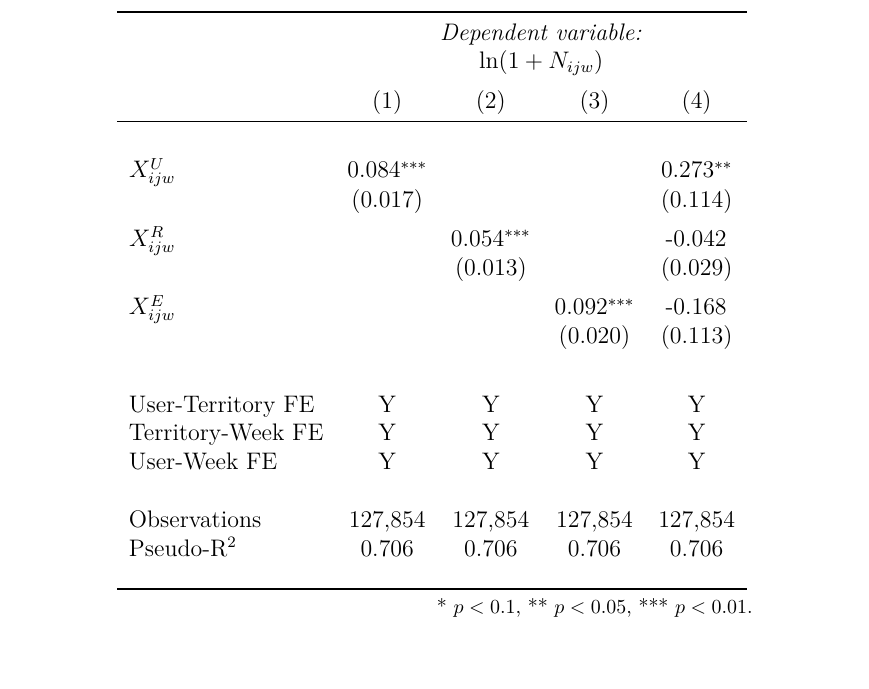
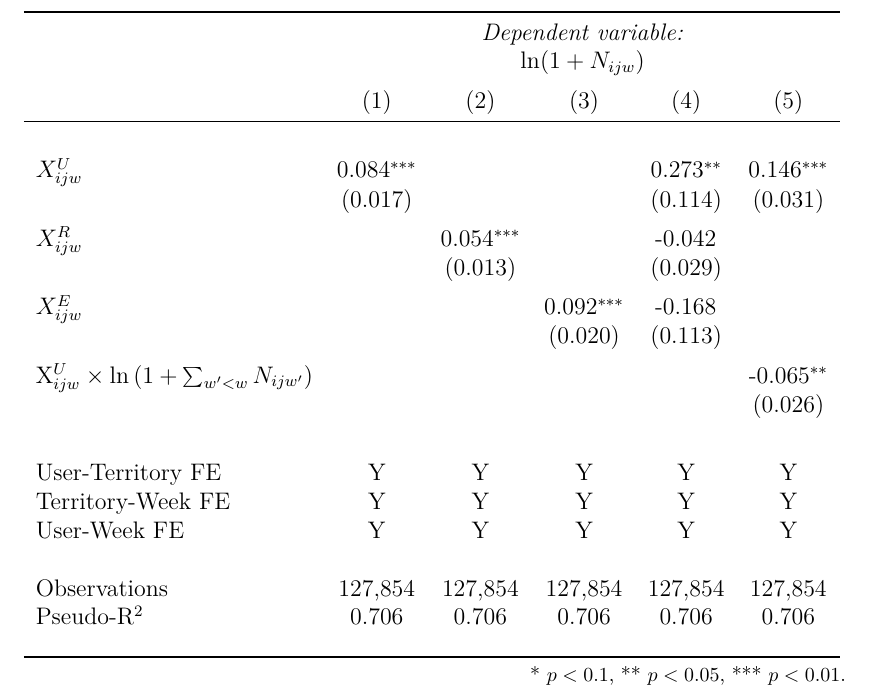
Before and after one commit to ed-kung/sn-research, a LaTeX paper (00main.tex, which reads results/tbl_learning_reg.tex): part of page 41 of 46, cut so that both start at the same text, the shorter picture padded with empty space. Compiled offline with pdfLaTeX.

Commit message:
update learning results

```diff
--- a/results/tbl_learning_reg.tex
+++ b/results/tbl_learning_reg.tex
@@ -4,26 +4,28 @@
 \vspace{0.2cm}
 \label{tbl_learning_reg}
 \begin{threeparttable}
-\begin{tabular}{lcccc}
+\begin{tabular}{lccccc}
 \toprule
- & \multicolumn{4}{c}{\textit{Dependent variable:}} \\
- & \multicolumn{4}{c}{$\ln(1 + N_{ijw})$} \\ [1ex]
- & (1) & (2) & (3) & (4)\\
+ & \multicolumn{5}{c}{\textit{Dependent variable:}} \\
+ & \multicolumn{5}{c}{$\ln(1 + N_{ijw})$} \\ [1ex]
+ & (1) & (2) & (3) & (4) & (5)\\
 \midrule
- &  &  &  &  \\
-$X_{ijw}^U$  & 0.084$^{***}$ &  &  & 0.273$^{**}$ \\
- & (0.017) &  &  & (0.114) \\ [1ex]
-$X_{ijw}^R$  &  & 0.054$^{***}$ &  & -0.042$^{}$ \\
- &  & (0.013) &  & (0.029) \\ [1ex]
-$X_{ijw}^E$  &  &  & 0.092$^{***}$ & -0.168$^{}$ \\
- &  &  & (0.020) & (0.113) \\ [1ex]
- & & & & \\
-User-Territory FE            & Y & Y & Y & Y \\
-Territory-Week FE            & Y & Y & Y & Y \\
-User-Week FE                 & Y & Y & Y & Y \\
-& & & & \\
-Observations  & 127,854 & 127,854 & 127,854 & 127,854 \\
-Pseudo-R$^2$  & 0.706 & 0.706 & 0.706 & 0.706 \\ [1.8ex]
+ &  &  &  &  &  \\
+$X_{ijw}^U$  & 0.084$^{***}$ &  &  & 0.273$^{**}$ & 0.146$^{***}$ \\
+ & (0.017) &  &  & (0.114) & (0.031) \\ [1ex]
+$X_{ijw}^R$  &  & 0.054$^{***}$ &  & -0.042$^{}$ &  \\
+ &  & (0.013) &  & (0.029) &  \\ [1ex]
+$X_{ijw}^E$  &  &  & 0.092$^{***}$ & -0.168$^{}$ &  \\
+ &  &  & (0.020) & (0.113) &  \\ [1ex]
+X_{ijw}^U \times \ln \left(1 + \sum_{w^\prime < w} N_{ijw^\prime} \right)$  &  &  &  &  & -0.065$^{**}$ \\
+ &  &  &  &  & (0.026) \\ [1ex]
+ & & & & & \\
+User-Territory FE            & Y & Y & Y & Y & Y \\
+Territory-Week FE            & Y & Y & Y & Y & Y \\
+User-Week FE                 & Y & Y & Y & Y & Y \\
+& & & & & \\
+Observations  & 127,854 & 127,854 & 127,854 & 127,854 & 127,854 \\
+Pseudo-R$^2$  & 0.706 & 0.706 & 0.706 & 0.706 & 0.706 \\ [1.8ex]
 \bottomrule
 \end{tabular}
 \begin{tablenotes}[flushleft]
```
Also changed, not shown: 2 other files.
